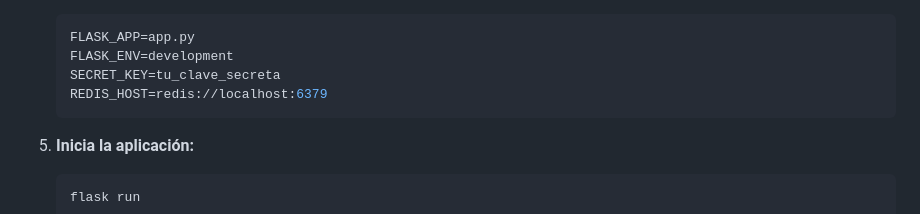
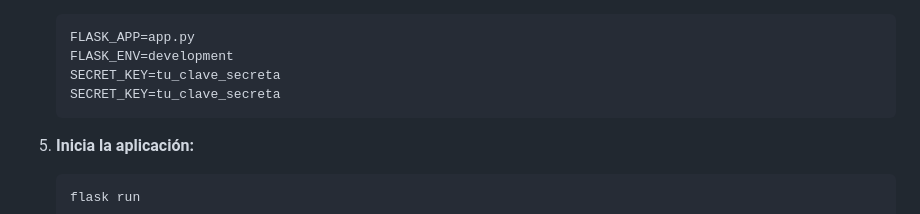
Before and after one commit to jaosomora/LGC-App, a Markdown page: README.md, the part around the change. Drawn GitHub-style.

````diff
--- a/README.md
+++ b/README.md
@@ -43,7 +43,7 @@ LGC-App es una aplicación web interactiva desarrollada con Flask que permite re
    FLASK_APP=app.py
    FLASK_ENV=development
    SECRET_KEY=tu_clave_secreta
-   REDIS_HOST=redis://localhost:6379
+   SECRET_KEY=tu_clave_secreta
    ```
 
 5. **Inicia la aplicación:**
````
